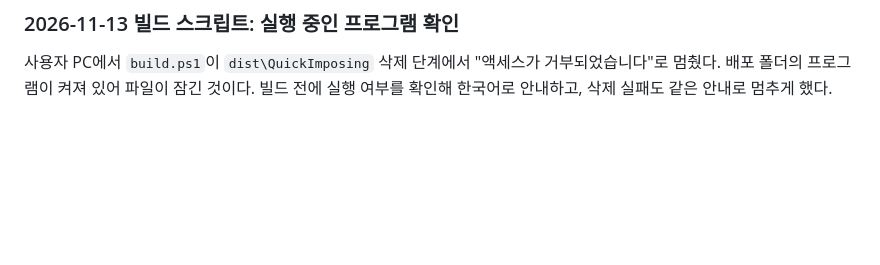
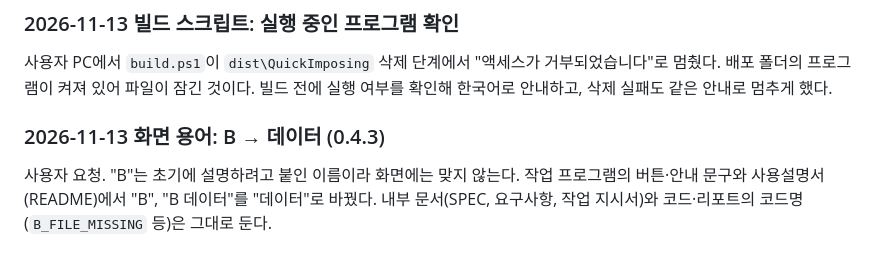
Before and after one commit to steves460ng/quick-imposing, a Markdown page: PR/004-gui.md, the part around the change. Rendered like a GitHub page; blank space fills up the shorter version.

```diff
--- a/PR/004-gui.md
+++ b/PR/004-gui.md
@@ -134,3 +134,8 @@ Windows 결과는 GitHub Actions `windows` 워크플로 run #9(커밋 `9cee2ed`)
 ### 2026-11-13 빌드 스크립트: 실행 중인 프로그램 확인
 
 사용자 PC에서 `build.ps1`이 `dist\QuickImposing` 삭제 단계에서 "액세스가 거부되었습니다"로 멈췄다. 배포 폴더의 프로그램이 켜져 있어 파일이 잠긴 것이다. 빌드 전에 실행 여부를 확인해 한국어로 안내하고, 삭제 실패도 같은 안내로 멈추게 했다.
+
+
+### 2026-11-13 화면 용어: B → 데이터 (0.4.3)
+
+사용자 요청. "B"는 초기에 설명하려고 붙인 이름이라 화면에는 맞지 않는다. 작업 프로그램의 버튼·안내 문구와 사용설명서(README)에서 "B", "B 데이터"를 "데이터"로 바꿨다. 내부 문서(SPEC, 요구사항, 작업 지시서)와 코드·리포트의 코드명(`B_FILE_MISSING` 등)은 그대로 둔다.
```
Also changed, not shown: README.md (+7 -7 lines), docs/images/work.png, 3 other files.
